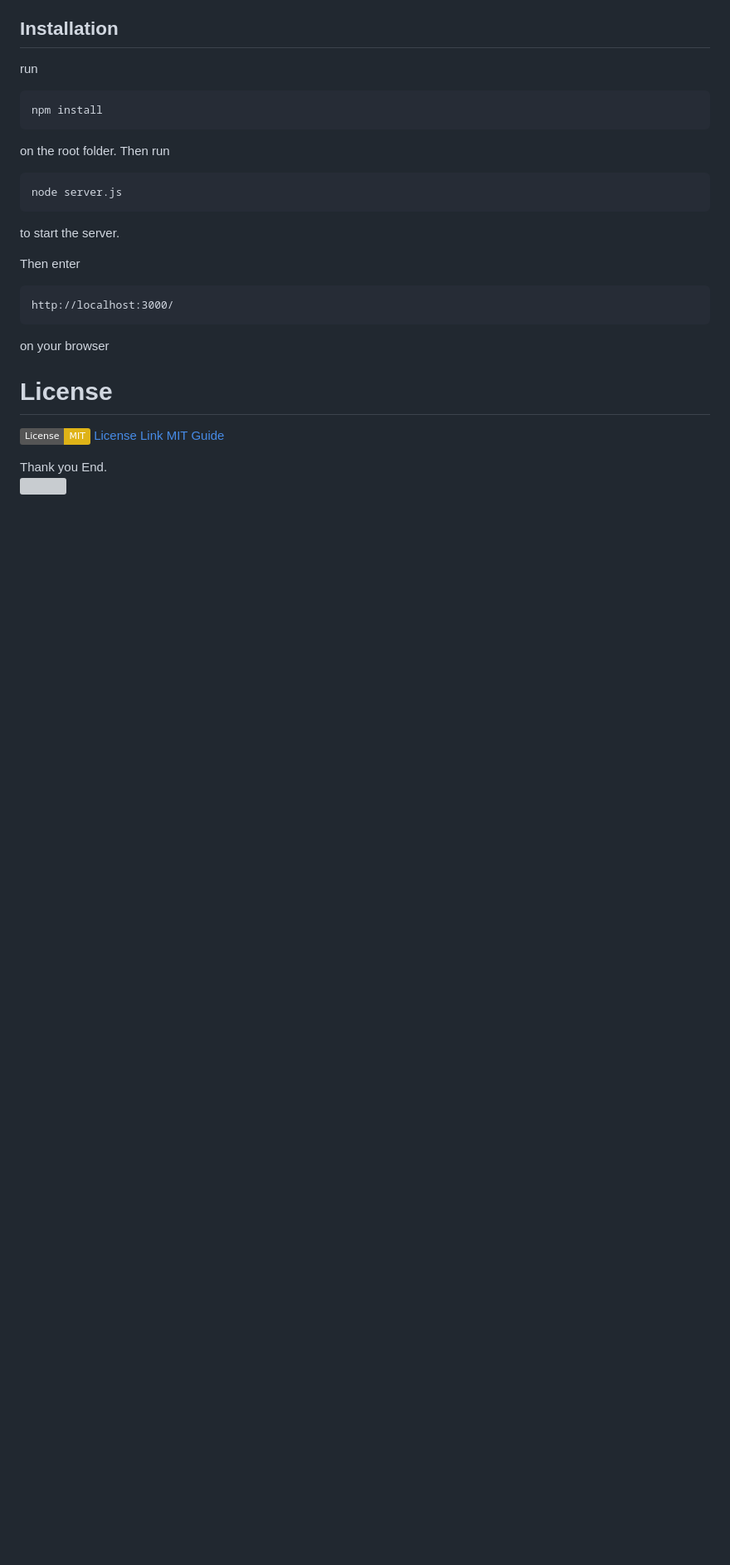
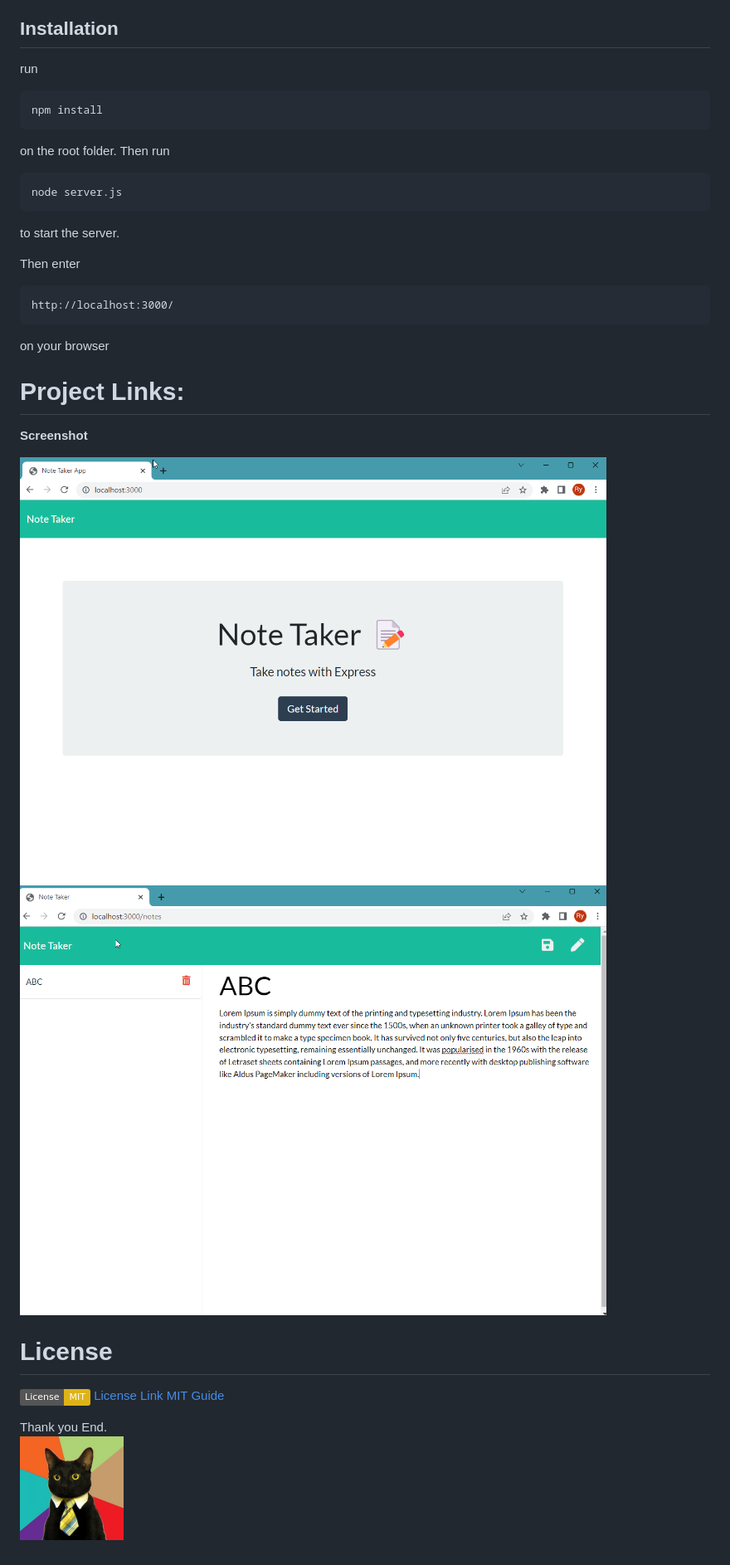
Before and after one commit to momentes/11-ExpressJS-Note-App, a Markdown page: README.md, the part around the change. Shown: that part at 83% size. GitHub-like rendering; pictures changed too: public/assets/Images/Note-Taker-App-Home.png (added), public/assets/Images/Note-Taker-App-Notes.png (added), public/assets/Images/business-cat1.jpg (added); badges without logos; blank space fills up the shorter version; grey boxes are pictures that could not be loaded.

Commit message:
Screenshot

```diff
--- a/README.md
+++ b/README.md
@@ -49,12 +49,20 @@ http://localhost:3000/
 
 on your browser
 
+# Project Links:
+**Screenshot**
+
+<img src="public/assets/Images/Note-Taker-App-Home.png" width=85%>
+
+<img src="public/assets/Images/Note-Taker-App-Notes.png" width=85%>
+
 # License
 
 ![License: MIT](https://img.shields.io/badge/License-MIT-yellow.svg)
 <a href = "https://opensource.org/licenses/MIT">License Link</a>
 <a href = "https://gist.github.com/ckib16/8732561535ed766cd6b8">MIT Guide</a>
 
+
 Thank you
 End.
-<img src="Images/business-cat1.jpg" width=15%>
+<img src="public/assets/Images/business-cat1.jpg" width=15%>
```
